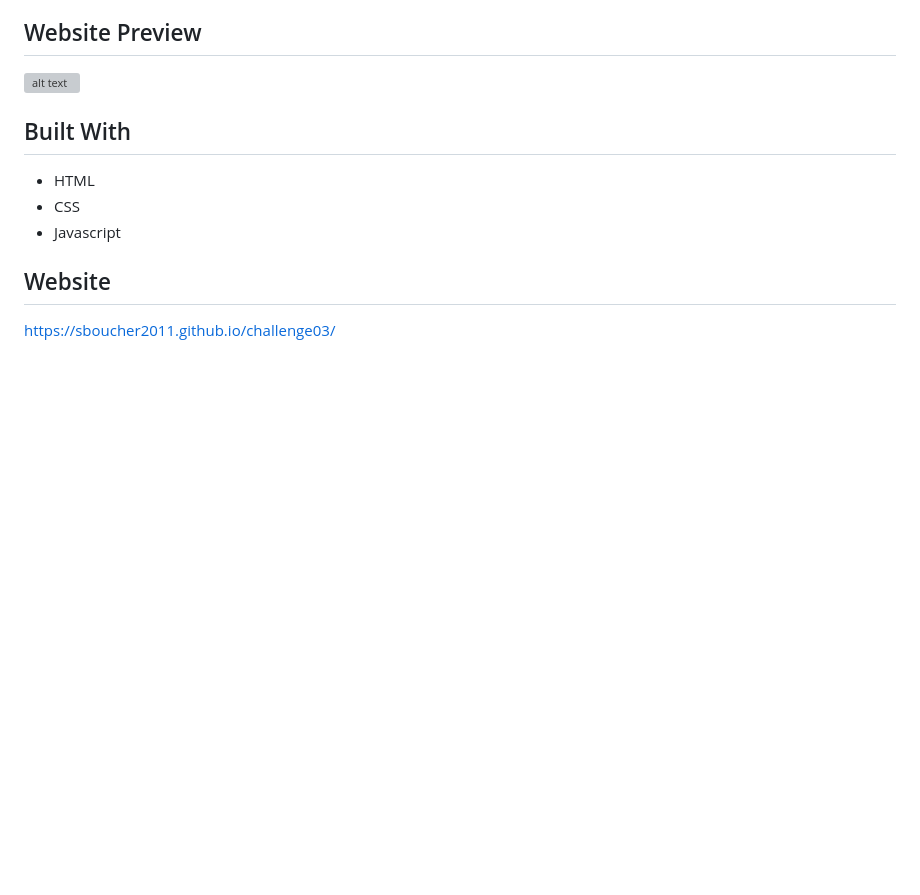
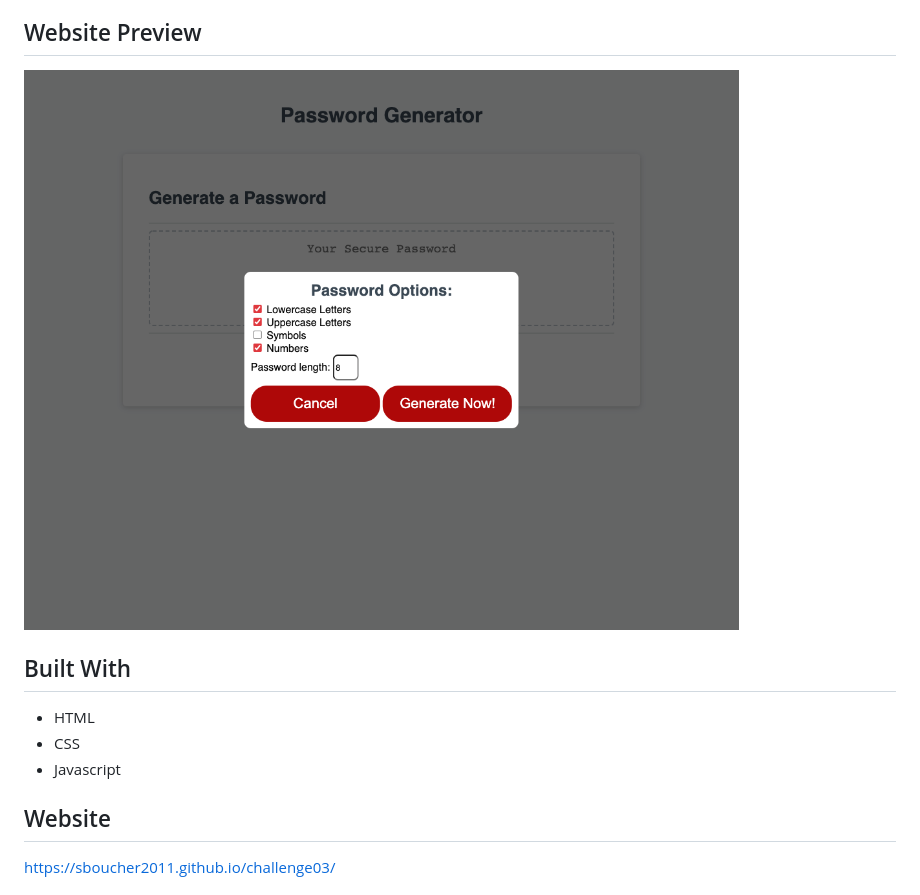
Before and after one commit to sboucher2011/challenge03, a Markdown page: README.md, the part around the change. GitHub-like rendering; pictures changed too: assets/images/website_image_for_readme.png (added); blank space fills up the shorter version; grey boxes are pictures that could not be loaded.

Commit message:
update folder structure and readme

```diff
--- a/README.md
+++ b/README.md
@@ -7,7 +7,7 @@ This website is to generate unique passwords that contain any or all of the foll
 This website was challenge 03 of Winter 2021 UCF's Full Stack boot camp.  The purpose of this assigment was to create a password generator that accepts user defined critera.
 
 ## Website Preview
-![alt text](https://github.com/sboucher2011/challenge03/blob/main/Develop/assets/images/website_image_for_readme.png)
+![alt text](https://github.com/sboucher2011/challenge03/blob/main/assets/images/website_image_for_readme.png)
 
 ## Built With
 * HTML
```
Also changed, not shown: 7 other files.
